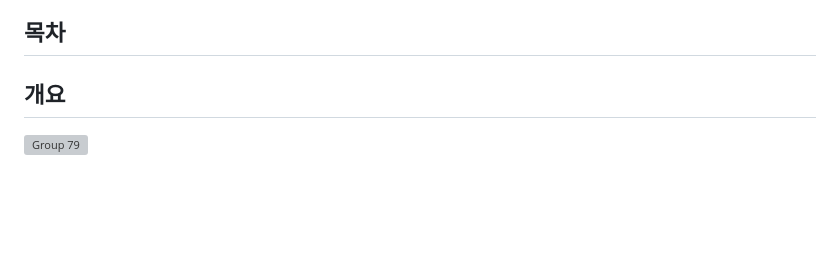
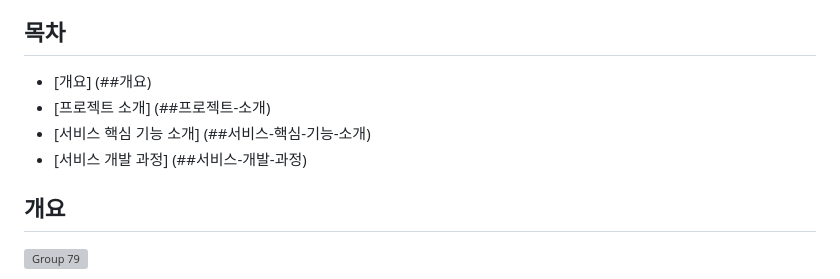
Before and after one commit to chaena7/LGhv_VOD_REC, a Markdown page: README.md, the part around the change. GitHub-like rendering; blank space fills up the shorter version; grey boxes are pictures that could not be loaded.

Commit message:
Update README.md
index - link

```diff
--- a/README.md
+++ b/README.md
@@ -6,6 +6,11 @@
 - TV에서의 사용성을 고려한 UI 구현
 
 ## 목차
+- [개요] (##개요)
+- [프로젝트 소개] (##프로젝트-소개)
+- [서비스 핵심 기능 소개] (##서비스-핵심-기능-소개)
+- [서비스 개발 과정] (##서비스-개발-과정)
+
 
 ## 개요
 ![Group 79](https://github.com/yOukyonG/LGhv_VOD_REC/assets/122434675/65d5abd0-8e9c-464d-9446-70c53edd208b)
```
